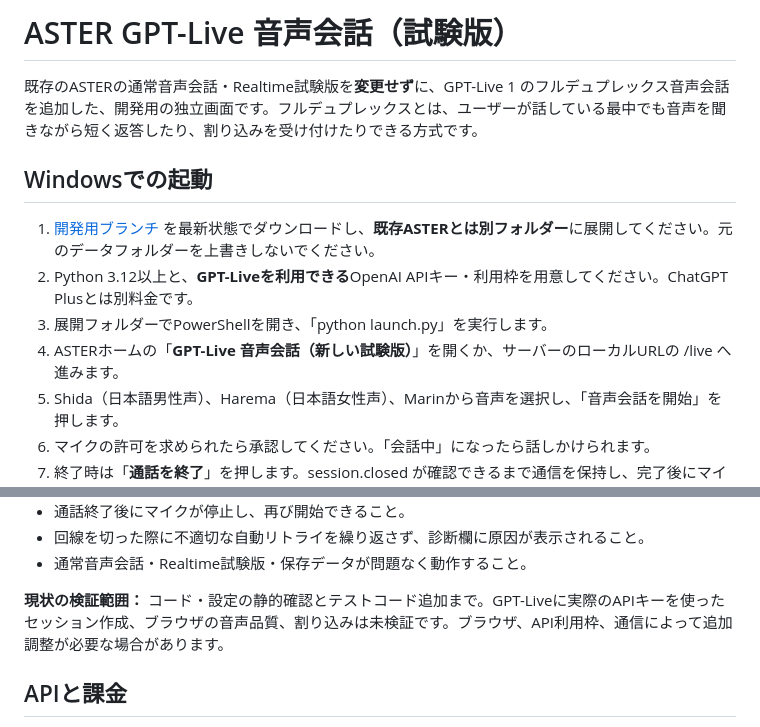
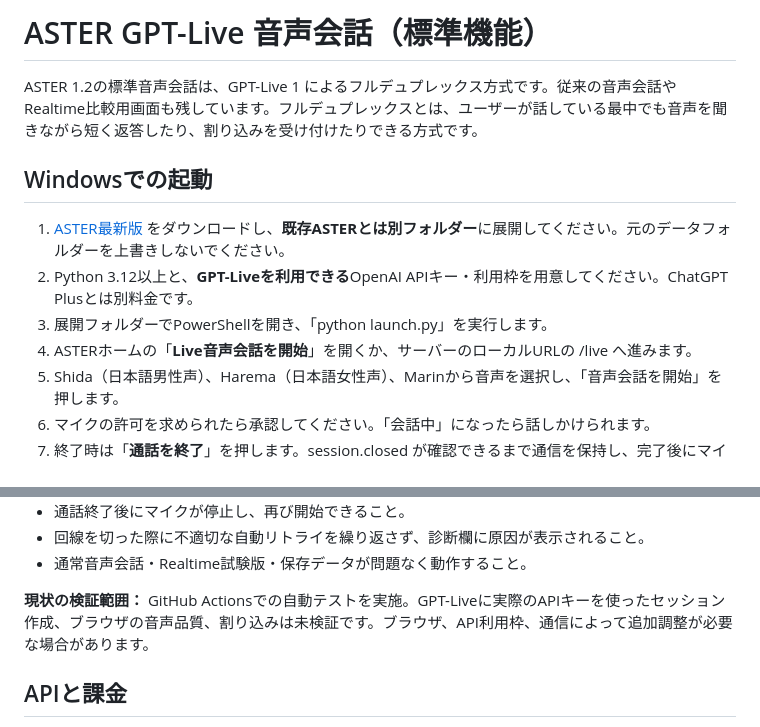
Before and after one commit to ej91tt0tt0/Codex, a Markdown page: LIVE_PREVIEW.md, 2 parts joined by grey strips. Drawn GitHub-style.

Commit message:
Update live setup guide for standard ASTER 1.2 mode

```diff
--- a/LIVE_PREVIEW.md
+++ b/LIVE_PREVIEW.md
@@ -1,13 +1,13 @@
-# ASTER GPT-Live 音声会話（試験版）
+# ASTER GPT-Live 音声会話（標準機能）
 
-既存のASTERの通常音声会話・Realtime試験版を**変更せず**に、GPT-Live 1 のフルデュプレックス音声会話を追加した、開発用の独立画面です。フルデュプレックスとは、ユーザーが話している最中でも音声を聞きながら短く返答したり、割り込みを受け付けたりできる方式です。
+ASTER 1.2の標準音声会話は、GPT-Live 1 によるフルデュプレックス方式です。従来の音声会話やRealtime比較用画面も残しています。フルデュプレックスとは、ユーザーが話している最中でも音声を聞きながら短く返答したり、割り込みを受け付けたりできる方式です。
 
 ## Windowsでの起動
 
-1. [開発用ブランチ](https://github.com/ej91tt0tt0/Codex/tree/feature/realtime-voice) を最新状態でダウンロードし、**既存ASTERとは別フォルダー**に展開してください。元のデータフォルダーを上書きしないでください。
+1. [ASTER最新版](https://github.com/ej91tt0tt0/Codex/archive/refs/heads/main.zip) をダウンロードし、**既存ASTERとは別フォルダー**に展開してください。元のデータフォルダーを上書きしないでください。
 2. Python 3.12以上と、**GPT-Liveを利用できる**OpenAI APIキー・利用枠を用意してください。ChatGPT Plusとは別料金です。
 3. 展開フォルダーでPowerShellを開き、「python launch.py」を実行します。
-4. ASTERホームの「**GPT-Live 音声会話（新しい試験版）**」を開くか、サーバーのローカルURLの /live へ進みます。
+4. ASTERホームの「**Live音声会話を開始**」を開くか、サーバーのローカルURLの /live へ進みます。
 5. Shida（日本語男性声）、Harema（日本語女性声）、Marinから音声を選択し、「音声会話を開始」を押します。
 6. マイクの許可を求められたら承認してください。「会話中」になったら話しかけられます。
 7. 終了時は「**通話を終了**」を押します。session.closed が確認できるまで通信を保持し、完了後にマイクと回線を閉じます。終了確認に失敗すると15秒で切断し、未確認として表示します。
@@ -39,7 +39,7 @@
 - 回線を切った際に不適切な自動リトライを繰り返さず、診断欄に原因が表示されること。
 - 通常音声会話・Realtime試験版・保存データが問題なく動作すること。
 
-**現状の検証範囲：** コード・設定の静的確認とテストコード追加まで。GPT-Liveに実際のAPIキーを使ったセッション作成、ブラウザの音声品質、割り込みは未検証です。ブラウザ、API利用枠、通信によって追加調整が必要な場合があります。
+**現状の検証範囲：** GitHub Actionsでの自動テストを実施。GPT-Liveに実際のAPIキーを使ったセッション作成、ブラウザの音声品質、割り込みは未検証です。ブラウザ、API利用枠、通信によって追加調整が必要な場合があります。
 
 ## APIと課金
 
```
